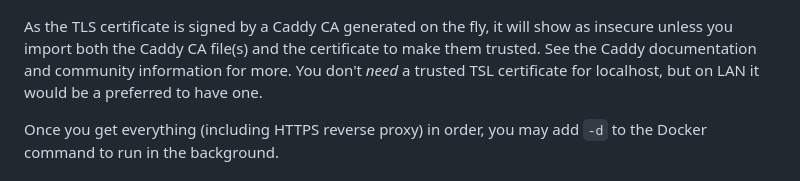
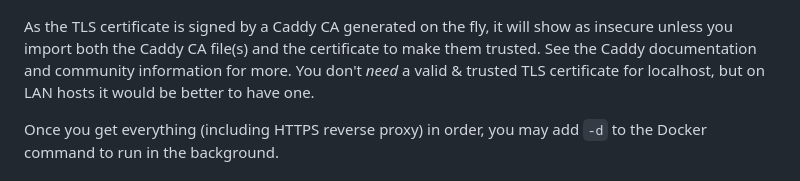
Before and after one commit to armchairancap/xx-haven-container, a Markdown page: README.md, the part around the change. Drawn GitHub-style.

Commit message:
Fix typos

```diff
--- a/README.md
+++ b/README.md
@@ -264,7 +264,7 @@ You may see something like this:
 
 ![Running Haven container on LAN](./images/running-container-lan.png)
 
-As the TLS certificate is signed by a Caddy CA generated on the fly, it will show as insecure unless you import both the Caddy CA file(s) and the certificate to make them trusted. See the Caddy documentation and community information for more. You don't *need* a trusted TSL certificate for localhost, but on LAN it would be a preferred to have one.
+As the TLS certificate is signed by a Caddy CA generated on the fly, it will show as insecure unless you import both the Caddy CA file(s) and the certificate to make them trusted. See the Caddy documentation and community information for more. You don't *need* a valid & trusted TLS certificate for localhost, but on LAN hosts it would be better to have one.
 
 Once you get everything (including HTTPS reverse proxy) in order, you may add `-d` to the Docker command to run in the background.
 
```
